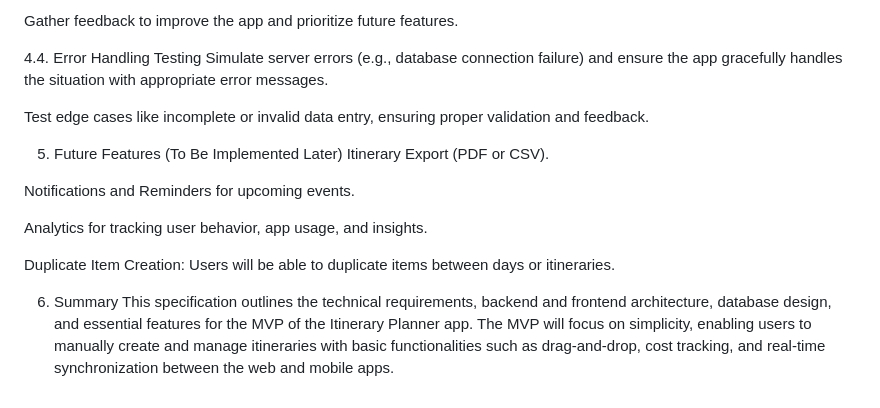
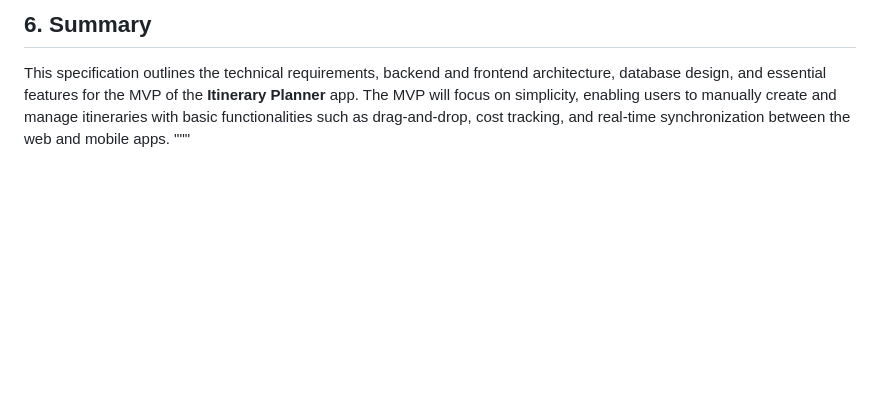
Before and after one commit to Justin-Au/itinerary-planner, a Markdown page: spec.md, the part around the change printed below. GitHub-like rendering; blank space fills up the shorter version.

```diff
--- a/spec.md
+++ b/spec.md
@@ -138,18 +110,3 @@ Focus on the simplicity of the UI, ease of itinerary creation, and accurate cost
-Gather feedback to improve the app and prioritize future features.
-
-4.4. Error Handling Testing
-Simulate server errors (e.g., database connection failure) and ensure the app gracefully handles the situation with appropriate error messages.
-
-Test edge cases like incomplete or invalid data entry, ensuring proper validation and feedback.
-
-5. Future Features (To Be Implemented Later)
-Itinerary Export (PDF or CSV).
-
-Notifications and Reminders for upcoming events.
-
-Analytics for tracking user behavior, app usage, and insights.
-
-Duplicate Item Creation: Users will be able to duplicate items between days or itineraries.
-
-6. Summary
-This specification outlines the technical requirements, backend and frontend architecture, database design, and essential features for the MVP of the Itinerary Planner app. The MVP will focus on simplicity, enabling users to manually create and manage itineraries with basic functionalities such as drag-and-drop, cost tracking, and real-time synchronization between the web and mobile apps.
+## 6. Summary
+This specification outlines the technical requirements, backend and frontend architecture, database design, and essential features for the MVP of the **Itinerary Planner** app. The MVP will focus on simplicity, enabling users to manually create and manage itineraries with basic functionalities such as drag-and-drop, cost tracking, and real-time synchronization between the web and mobile apps.
+"""
```
Also changed, not shown: other parts of spec.md (+86 -114 lines).
